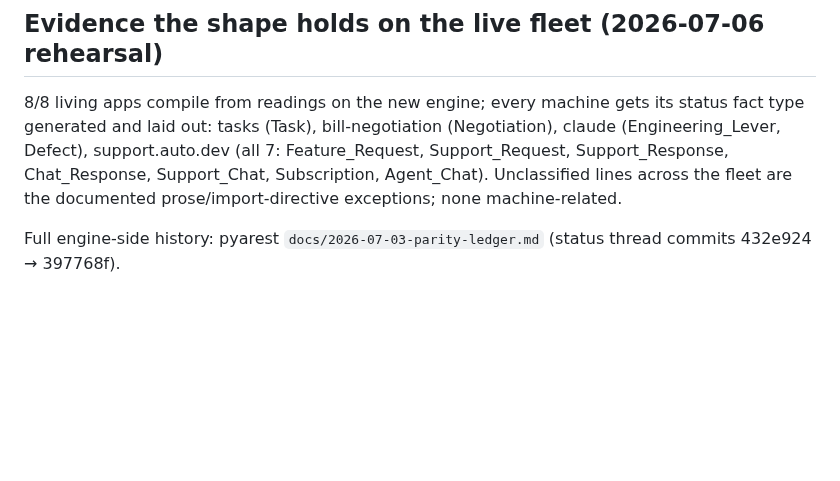
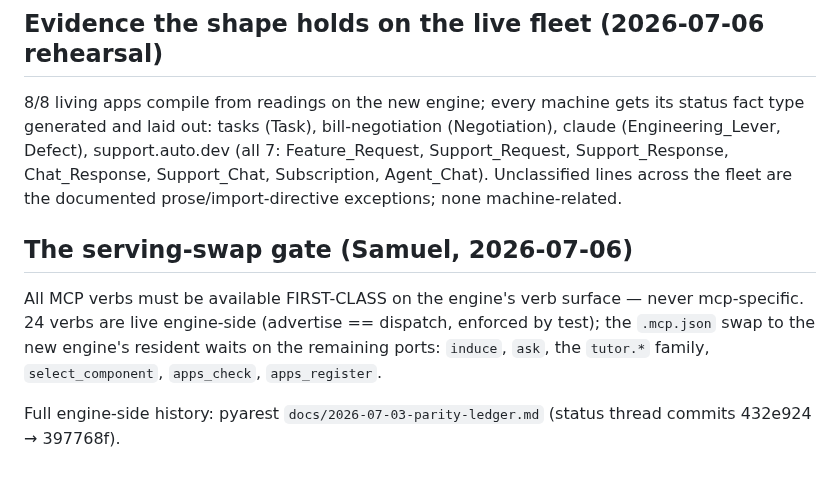
Before and after one commit to graphdl/graphdl-orm, a Markdown page: docs/0.9.0-status-interop.md, the part around the change. GitHub-like rendering; blank space fills up the shorter version.

Commit message:
Record the serving-swap gate: first-class verbs before the .mcp.json swap
Co-Authored-By: Claude Fable 5 <noreply@anthropic.com>
Claude-Session: https://claude.ai/code/session_017n1s3MNxKyJEKoNhzbFfe5

```diff
--- a/docs/0.9.0-status-interop.md
+++ b/docs/0.9.0-status-interop.md
@@ -72,5 +72,13 @@ Feature_Request, Support_Request, Support_Response, Chat_Response,
 Support_Chat, Subscription, Agent_Chat). Unclassified lines across the fleet
 are the documented prose/import-directive exceptions; none machine-related.
 
+## The serving-swap gate (Samuel, 2026-07-06)
+
+All MCP verbs must be available FIRST-CLASS on the engine's verb surface —
+never mcp-specific. 24 verbs are live engine-side (advertise == dispatch,
+enforced by test); the `.mcp.json` swap to the new engine's resident waits on
+the remaining ports: `induce`, `ask`, the `tutor.*` family,
+`select_component`, `apps_check`, `apps_register`.
+
 Full engine-side history: pyarest `docs/2026-07-03-parity-ledger.md`
 (status thread commits 432e924 → 397768f).
```
